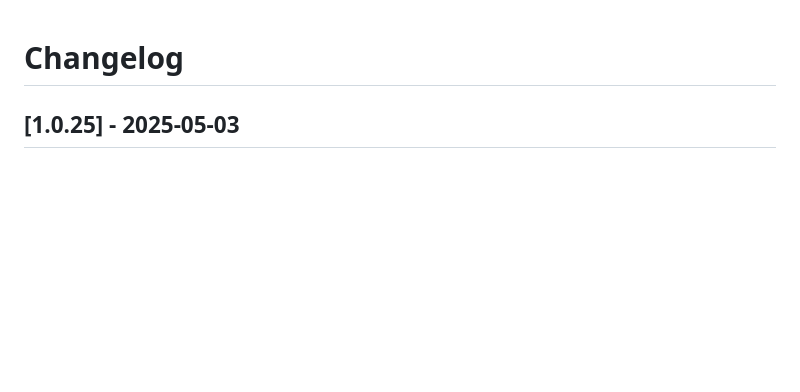
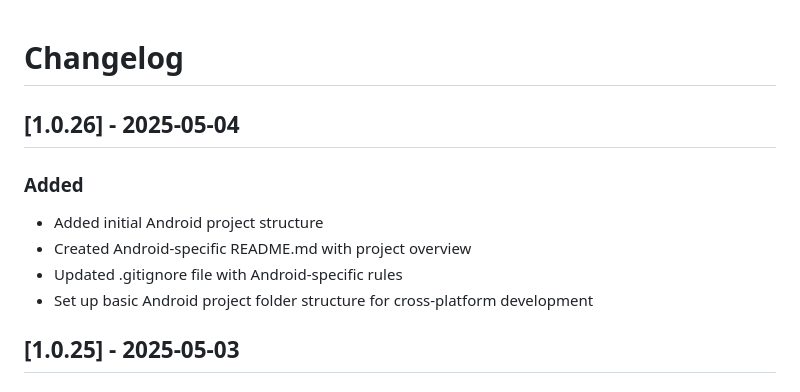
Before and after one commit to Deb-Dev/MYCHORES, a Markdown page: CHANGELOG.md, the part around the change. GitHub-like rendering; blank space fills up the shorter version.

Commit message:
Update CHANGELOG.md with Android project addition

```diff
--- a/CHANGELOG.md
+++ b/CHANGELOG.md
@@ -1,4 +1,12 @@
 # Changelog
+
+## [1.0.26] - 2025-05-04
+
+### Added
+- Added initial Android project structure
+- Created Android-specific README.md with project overview
+- Updated .gitignore file with Android-specific rules
+- Set up basic Android project folder structure for cross-platform development
 
 ## [1.0.25] - 2025-05-03
 
```
